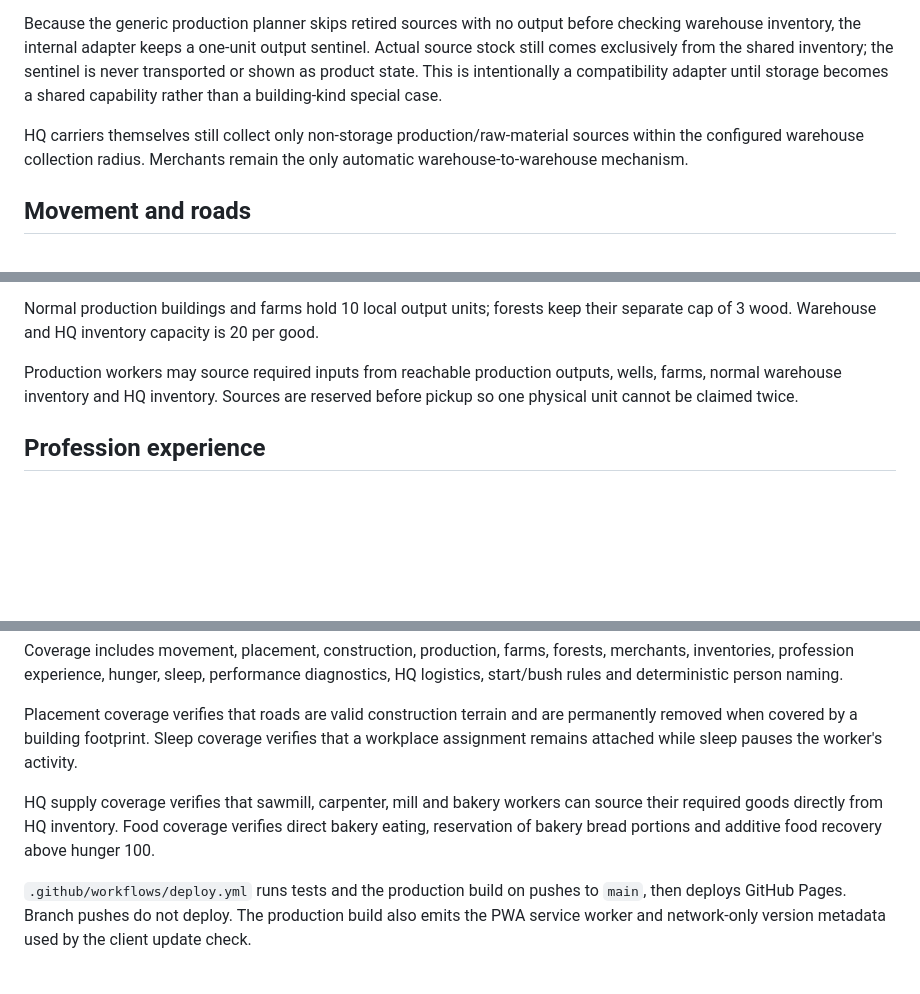
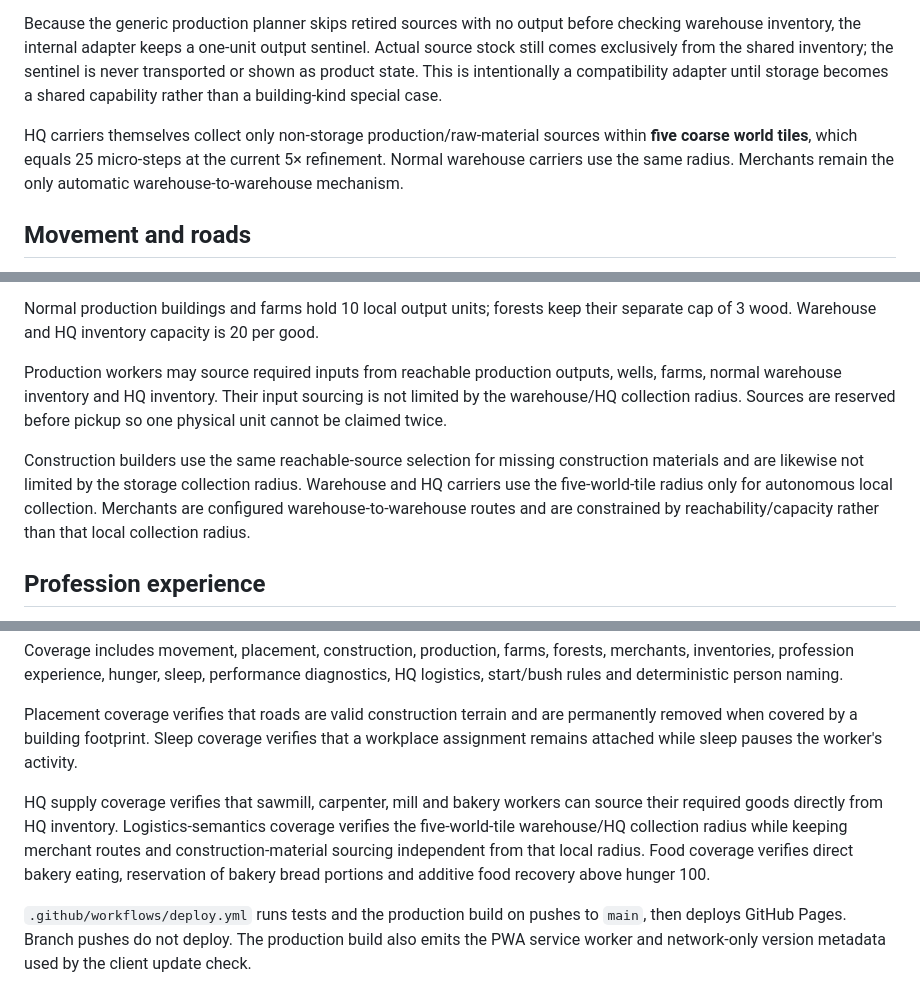
Before and after one commit to weidmanngabriel/civilizations-poc, a Markdown page: architecture-detail.md, 3 parts joined by grey strips. Rendered like a GitHub page; blank space fills up the shorter version.

Commit message:
Document storage radius and logistics exceptions

```diff
--- a/architecture-detail.md
+++ b/architecture-detail.md
@@ -132,7 +132,7 @@ The adapter serves two technical purposes:
 
 Because the generic production planner skips retired sources with no output before checking warehouse inventory, the internal adapter keeps a one-unit output sentinel. Actual source stock still comes exclusively from the shared inventory; the sentinel is never transported or shown as product state. This is intentionally a compatibility adapter until storage becomes a shared capability rather than a building-kind special case.
 
-HQ carriers themselves still collect only non-storage production/raw-material sources within the configured warehouse collection radius. Merchants remain the only automatic warehouse-to-warehouse mechanism.
+HQ carriers themselves collect only non-storage production/raw-material sources within **five coarse world tiles**, which equals 25 micro-steps at the current 5× refinement. Normal warehouse carriers use the same radius. Merchants remain the only automatic warehouse-to-warehouse mechanism.
 
 ## Movement and roads
 
@@ -183,7 +183,9 @@ Normal production outputs may be fractional because of profession experience. Pr
 
 Normal production buildings and farms hold 10 local output units; forests keep their separate cap of 3 wood. Warehouse and HQ inventory capacity is 20 per good.
 
-Production workers may source required inputs from reachable production outputs, wells, farms, normal warehouse inventory and HQ inventory. Sources are reserved before pickup so one physical unit cannot be claimed twice.
+Production workers may source required inputs from reachable production outputs, wells, farms, normal warehouse inventory and HQ inventory. Their input sourcing is not limited by the warehouse/HQ collection radius. Sources are reserved before pickup so one physical unit cannot be claimed twice.
+
+Construction builders use the same reachable-source selection for missing construction materials and are likewise not limited by the storage collection radius. Warehouse and HQ carriers use the five-world-tile radius only for autonomous local collection. Merchants are configured warehouse-to-warehouse routes and are constrained by reachability/capacity rather than that local collection radius.
 
 ## Profession experience
 
@@ -263,6 +265,6 @@ Coverage includes movement, placement, construction, production, farms, forests,
 
 Placement coverage verifies that roads are valid construction terrain and are permanently removed when covered by a building footprint. Sleep coverage verifies that a workplace assignment remains attached while sleep pauses the worker's activity.
 
-HQ supply coverage verifies that sawmill, carpenter, mill and bakery workers can source their required goods directly from HQ inventory. Food coverage verifies direct bakery eating, reservation of bakery bread portions and additive food recovery above hunger 100.
+HQ supply coverage verifies that sawmill, carpenter, mill and bakery workers can source their required goods directly from HQ inventory. Logistics-semantics coverage verifies the five-world-tile warehouse/HQ collection radius while keeping merchant routes and construction-material sourcing independent from that local radius. Food coverage verifies direct bakery eating, reservation of bakery bread portions and additive food recovery above hunger 100.
 
 `.github/workflows/deploy.yml` runs tests and the production build on pushes to `main`, then deploys GitHub Pages. Branch pushes do not deploy. The production build also emits the PWA service worker and network-only version metadata used by the client update check.
```
